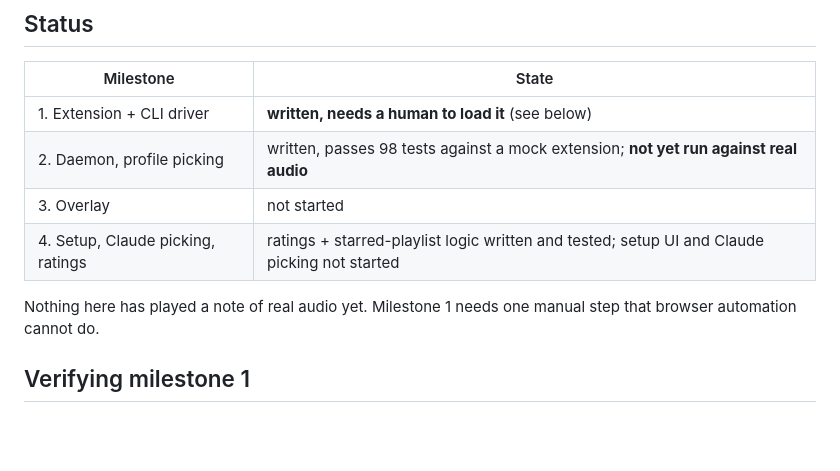
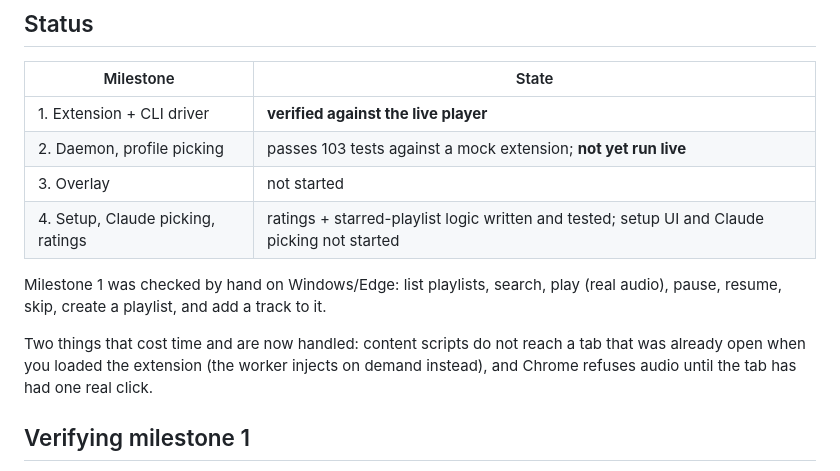
Before and after one commit to baptistecristo/music-dj, a Markdown page: app/README.md, the part around the change. GitHub-like rendering; blank space fills up the shorter version.

Commit message:
Record milestone 1 as verified against the live player
Checked by hand on Windows/Edge: playlists, search, play with real audio,
pause, resume, skip, create, and add-to-playlist.

Co-Authored-By: Claude Opus 4.8 <noreply@anthropic.com>

```diff
--- a/app/README.md
+++ b/app/README.md
@@ -19,13 +19,17 @@ tests/       98 tests, browser mocked
 
 | Milestone | State |
 |---|---|
-| 1. Extension + CLI driver | **written, needs a human to load it** (see below) |
-| 2. Daemon, profile picking | written, passes 98 tests against a mock extension; **not yet run against real audio** |
+| 1. Extension + CLI driver | **verified against the live player** |
+| 2. Daemon, profile picking | passes 103 tests against a mock extension; **not yet run live** |
 | 3. Overlay | not started |
 | 4. Setup, Claude picking, ratings | ratings + starred-playlist logic written and tested; setup UI and Claude picking not started |
 
-Nothing here has played a note of real audio yet. Milestone 1 needs one manual
-step that browser automation cannot do.
+Milestone 1 was checked by hand on Windows/Edge: list playlists, search, play
+(real audio), pause, resume, skip, create a playlist, and add a track to it.
+
+Two things that cost time and are now handled: content scripts do not reach a
+tab that was already open when you loaded the extension (the worker injects on
+demand instead), and Chrome refuses audio until the tab has had one real click.
 
 ## Verifying milestone 1
 
```
